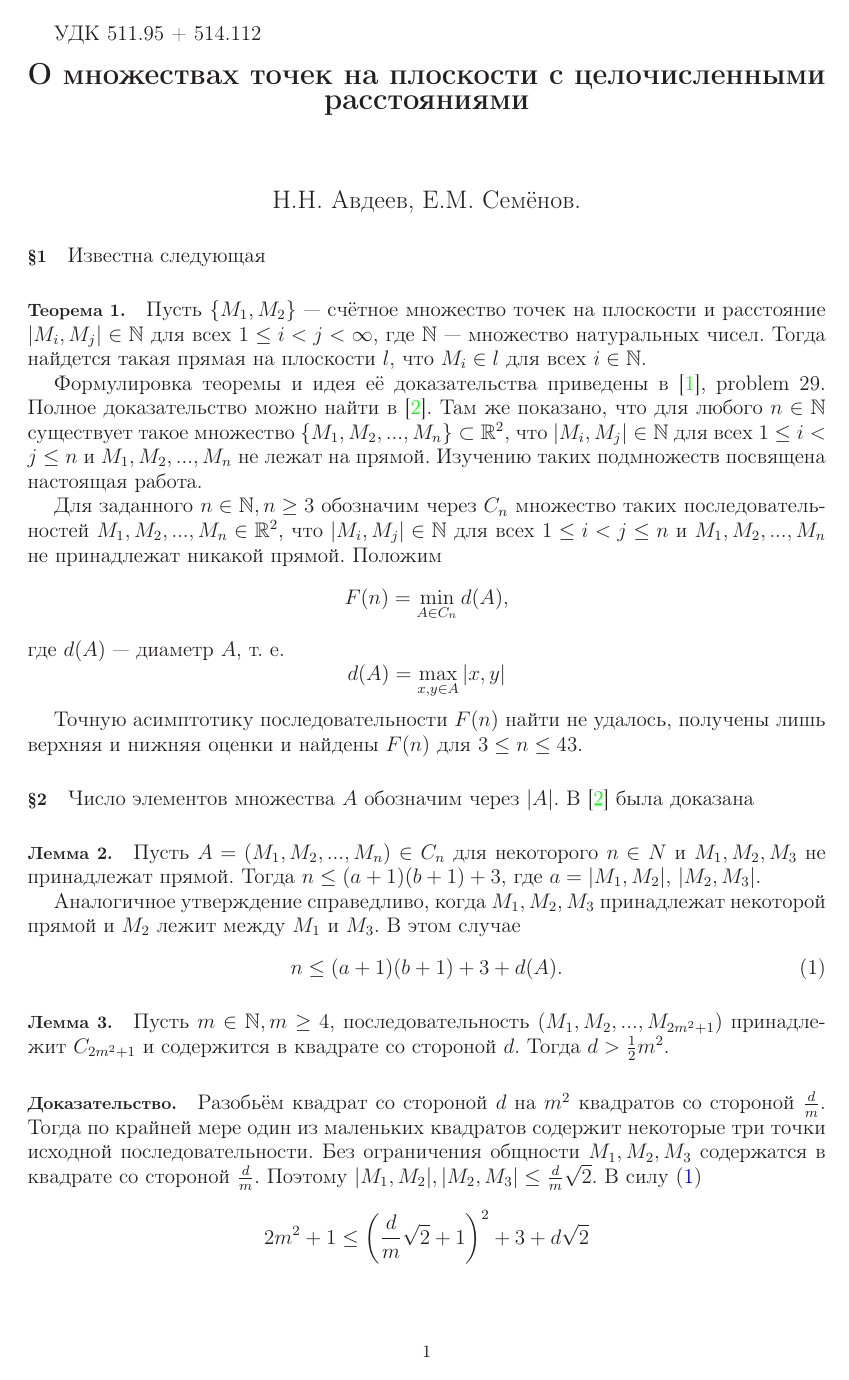
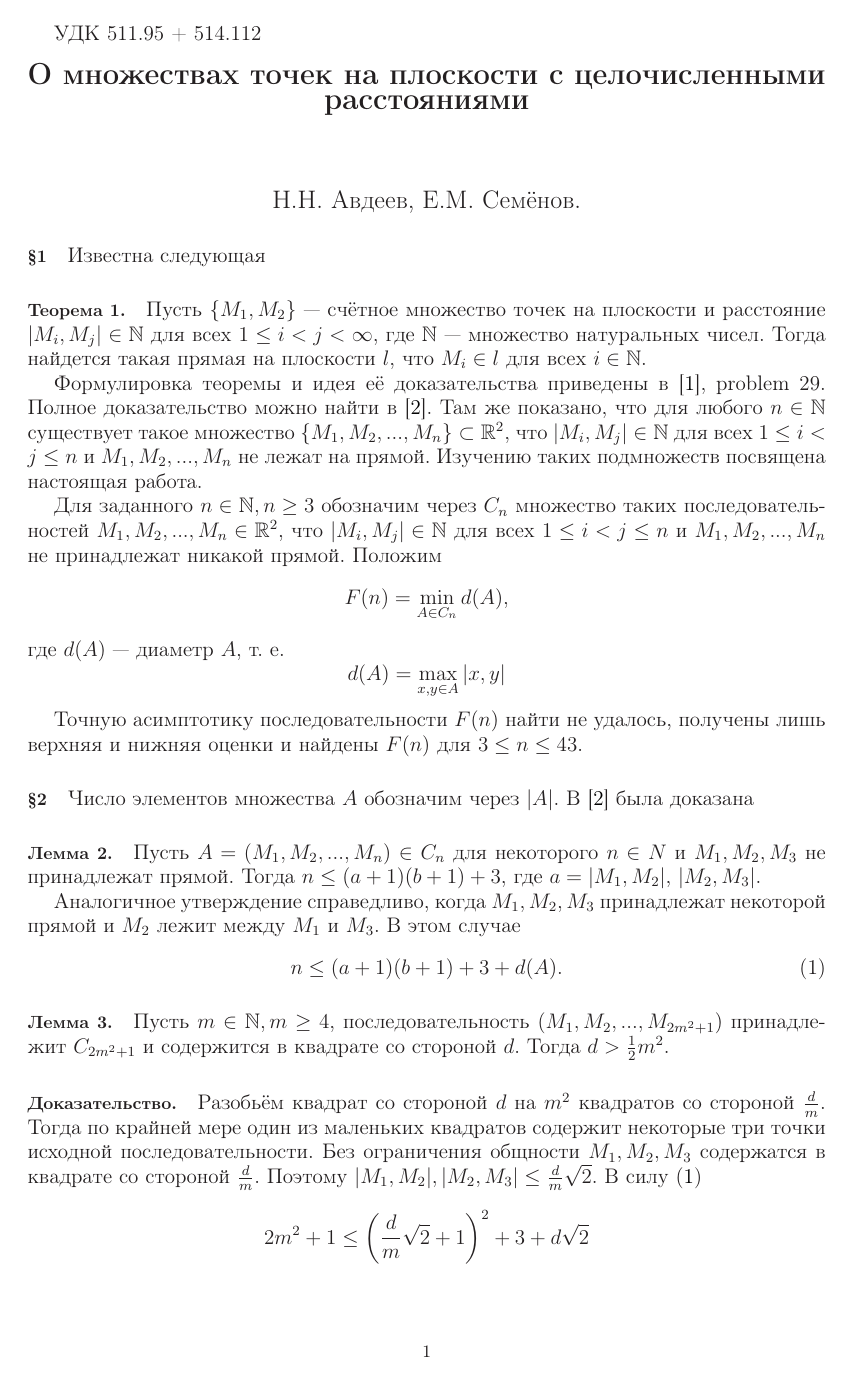
Before and after one commit to nickkolok/sct-statya, a LaTeX document (Semenov_SCT_statya.tex): page 1 of 5. Compiled offline with LaTeX, dvips and Ghostscript.

Commit message:
Ссылки сделаны чёрными

```diff
--- a/Semenov_SCT_statya.tex
+++ b/Semenov_SCT_statya.tex
@@ -3,7 +3,8 @@
 \usepackage[utf8]{inputenc}
 \usepackage[english,russian]{babel} %используем русский и английский языки с переносами
 \usepackage{amssymb,amsfonts,amsmath,mathtext,cite,enumerate,float,amsthm} %подключаем нужные пакеты расширений
-\usepackage[pdftex,unicode,colorlinks=true,linkcolor=blue]{hyperref}
+\usepackage[pdftex,unicode,colorlinks=true,citecolor=black,linkcolor=black]{hyperref}
+%\usepackage[pdftex,unicode,colorlinks=true,linkcolor=blue]{hyperref}
 \usepackage{indentfirst} % включить отступ у первого абзаца
 \usepackage[dvips]{graphicx} %хотим вставлять рисунки?
 \graphicspath{{illustr/}}%путь к рисункам
```
